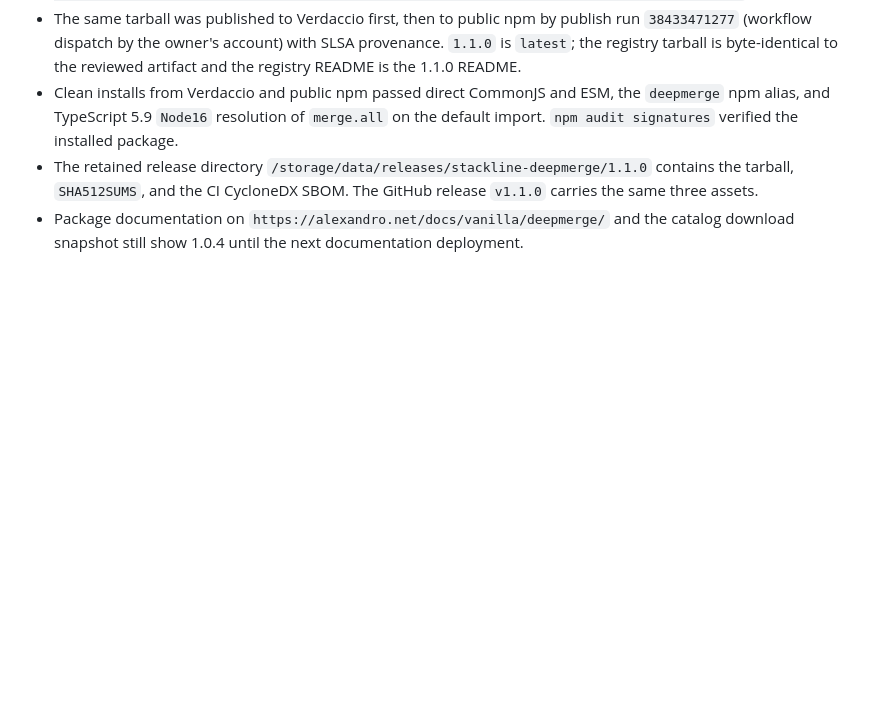
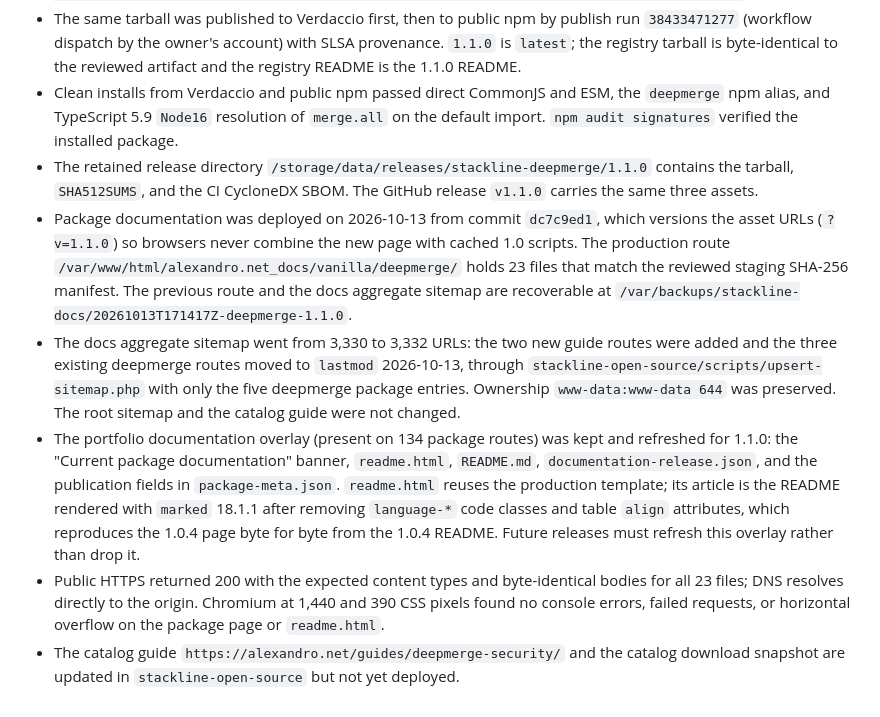
Before and after one commit to alexandroit/stackline-deepmerge, a Markdown page: PROJECT_MEMORY.md, the part around the change. Drawn GitHub-style; blank space fills up the shorter version.

Commit message:
docs: record 1.1.0 documentation deployment [skip ci]

```diff
--- a/PROJECT_MEMORY.md
+++ b/PROJECT_MEMORY.md
@@ -196,6 +196,30 @@ Release status:
   `/storage/data/releases/stackline-deepmerge/1.1.0` contains the tarball,
   `SHA512SUMS`, and the CI CycloneDX SBOM. The GitHub release `v1.1.0` carries
   the same three assets.
-- Package documentation on `https://alexandro.net/docs/vanilla/deepmerge/` and
-  the catalog download snapshot still show 1.0.4 until the next documentation
-  deployment.
+- Package documentation was deployed on 2026-10-13 from commit
+  `dc7c9ed1`, which versions the asset URLs (`?v=1.1.0`) so browsers never
+  combine the new page with cached 1.0 scripts. The production route
+  `/var/www/html/alexandro.net_docs/vanilla/deepmerge/` holds 23 files that
+  match the reviewed staging SHA-256 manifest. The previous route and the docs
+  aggregate sitemap are recoverable at
+  `/var/backups/stackline-docs/20261013T171417Z-deepmerge-1.1.0`.
+- The docs aggregate sitemap went from 3,330 to 3,332 URLs: the two new guide
+  routes were added and the three existing deepmerge routes moved to
+  `lastmod` 2026-10-13, through `stackline-open-source/scripts/upsert-sitemap.php`
+  with only the five deepmerge package entries. Ownership `www-data:www-data
+  644` was preserved. The root sitemap and the catalog guide were not changed.
+- The portfolio documentation overlay (present on 134 package routes) was kept
+  and refreshed for 1.1.0: the "Current package documentation" banner,
+  `readme.html`, `README.md`, `documentation-release.json`, and the publication
+  fields in `package-meta.json`. `readme.html` reuses the production template;
+  its article is the README rendered with `marked` 18.1.1 after removing
+  `language-*` code classes and table `align` attributes, which reproduces the
+  1.0.4 page byte for byte from the 1.0.4 README. Future releases must refresh
+  this overlay rather than drop it.
+- Public HTTPS returned 200 with the expected content types and byte-identical
+  bodies for all 23 files; DNS resolves directly to the origin. Chromium at
+  1,440 and 390 CSS pixels found no console errors, failed requests, or
+  horizontal overflow on the package page or `readme.html`.
+- The catalog guide `https://alexandro.net/guides/deepmerge-security/` and the
+  catalog download snapshot are updated in `stackline-open-source` but not yet
+  deployed.
```
